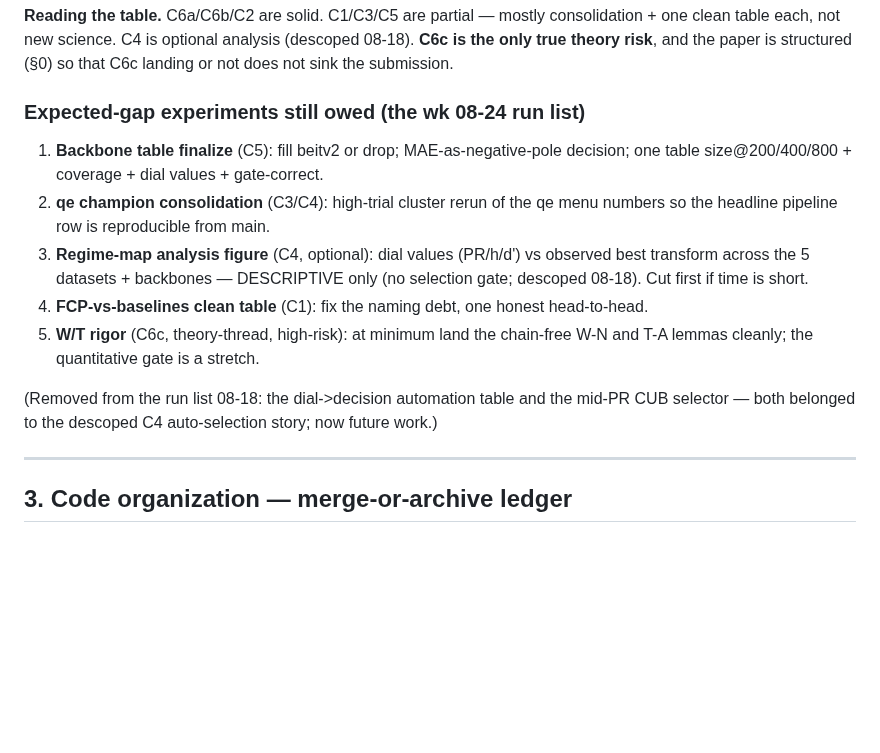
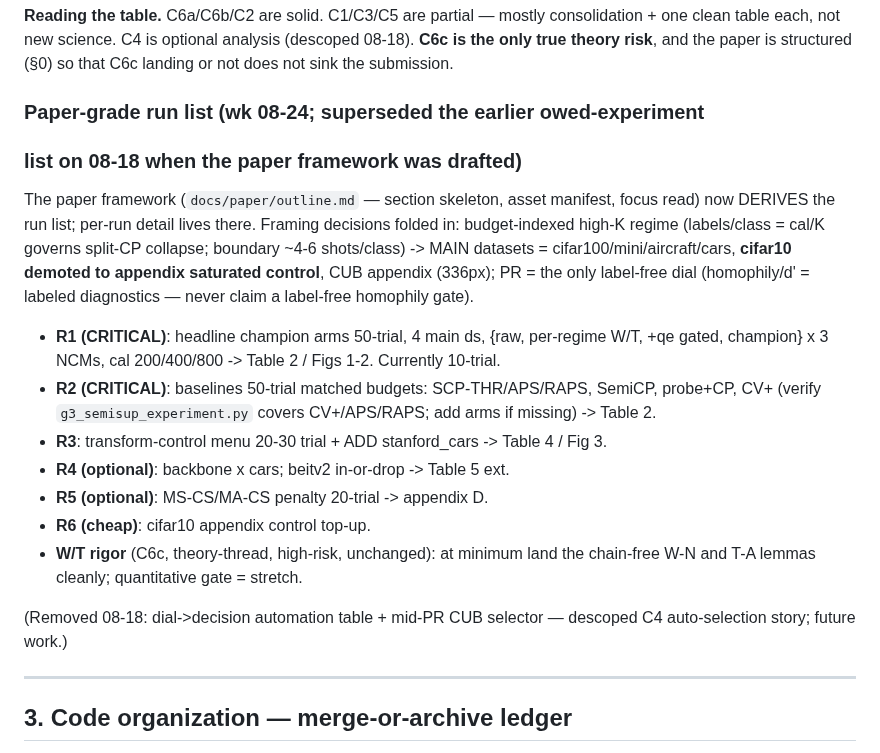
Before and after one commit to idolaxer8/ssl-cp-research, a Markdown page: docs/iclr2027_plan.md, the part around the change. Drawn GitHub-style; blank space fills up the shorter version.

```diff
--- a/docs/iclr2027_plan.md
+++ b/docs/iclr2027_plan.md
@@ -110,23 +110,34 @@ analysis (descoped 08-18). **C6c is the only true theory risk**, and the
 paper is structured (§0) so that C6c landing or not does not sink the
 submission.
 
-### Expected-gap experiments still owed (the wk 08-24 run list)
+### Paper-grade run list (wk 08-24; superseded the earlier owed-experiment
+### list on 08-18 when the paper framework was drafted)
 
-1. **Backbone table finalize** (C5): fill beitv2 or drop; MAE-as-negative-pole
-   decision; one table size@200/400/800 + coverage + dial values + gate-correct.
-2. **qe champion consolidation** (C3/C4): high-trial cluster rerun of the qe
-   menu numbers so the headline pipeline row is reproducible from main.
-3. **Regime-map analysis figure** (C4, optional): dial values (PR/h/d') vs
-   observed best transform across the 5 datasets + backbones — DESCRIPTIVE
-   only (no selection gate; descoped 08-18). Cut first if time is short.
-4. **FCP-vs-baselines clean table** (C1): fix the naming debt, one honest
-   head-to-head.
-5. **W/T rigor** (C6c, theory-thread, high-risk): at minimum land the
-   chain-free W-N and T-A lemmas cleanly; the quantitative gate is a stretch.
+The paper framework (`docs/paper/outline.md` — section skeleton, asset
+manifest, focus read) now DERIVES the run list; per-run detail lives there.
+Framing decisions folded in: budget-indexed high-K regime (labels/class =
+cal/K governs split-CP collapse; boundary ~4-6 shots/class) -> MAIN
+datasets = cifar100/mini/aircraft/cars, **cifar10 demoted to appendix
+saturated control**, CUB appendix (336px); PR = the only label-free dial
+(homophily/d' = labeled diagnostics — never claim a label-free homophily
+gate).
 
-(Removed from the run list 08-18: the dial->decision automation table and
-the mid-PR CUB selector — both belonged to the descoped C4 auto-selection
-story; now future work.)
+- **R1 (CRITICAL)**: headline champion arms 50-trial, 4 main ds, {raw,
+  per-regime W/T, +qe gated, champion} x 3 NCMs, cal 200/400/800 ->
+  Table 2 / Figs 1-2. Currently 10-trial.
+- **R2 (CRITICAL)**: baselines 50-trial matched budgets: SCP-THR/APS/RAPS,
+  SemiCP, probe+CP, CV+ (verify `g3_semisup_experiment.py` covers
+  CV+/APS/RAPS; add arms if missing) -> Table 2.
+- **R3**: transform-control menu 20-30 trial + ADD stanford_cars ->
+  Table 4 / Fig 3.
+- **R4 (optional)**: backbone x cars; beitv2 in-or-drop -> Table 5 ext.
+- **R5 (optional)**: MS-CS/MA-CS penalty 20-trial -> appendix D.
+- **R6 (cheap)**: cifar10 appendix control top-up.
+- **W/T rigor** (C6c, theory-thread, high-risk, unchanged): at minimum land
+  the chain-free W-N and T-A lemmas cleanly; quantitative gate = stretch.
+
+(Removed 08-18: dial->decision automation table + mid-PR CUB selector —
+descoped C4 auto-selection story; future work.)
 
 ---
 
```
Also changed, not shown: docs/paper/outline.md (added, +384 -0 lines).
